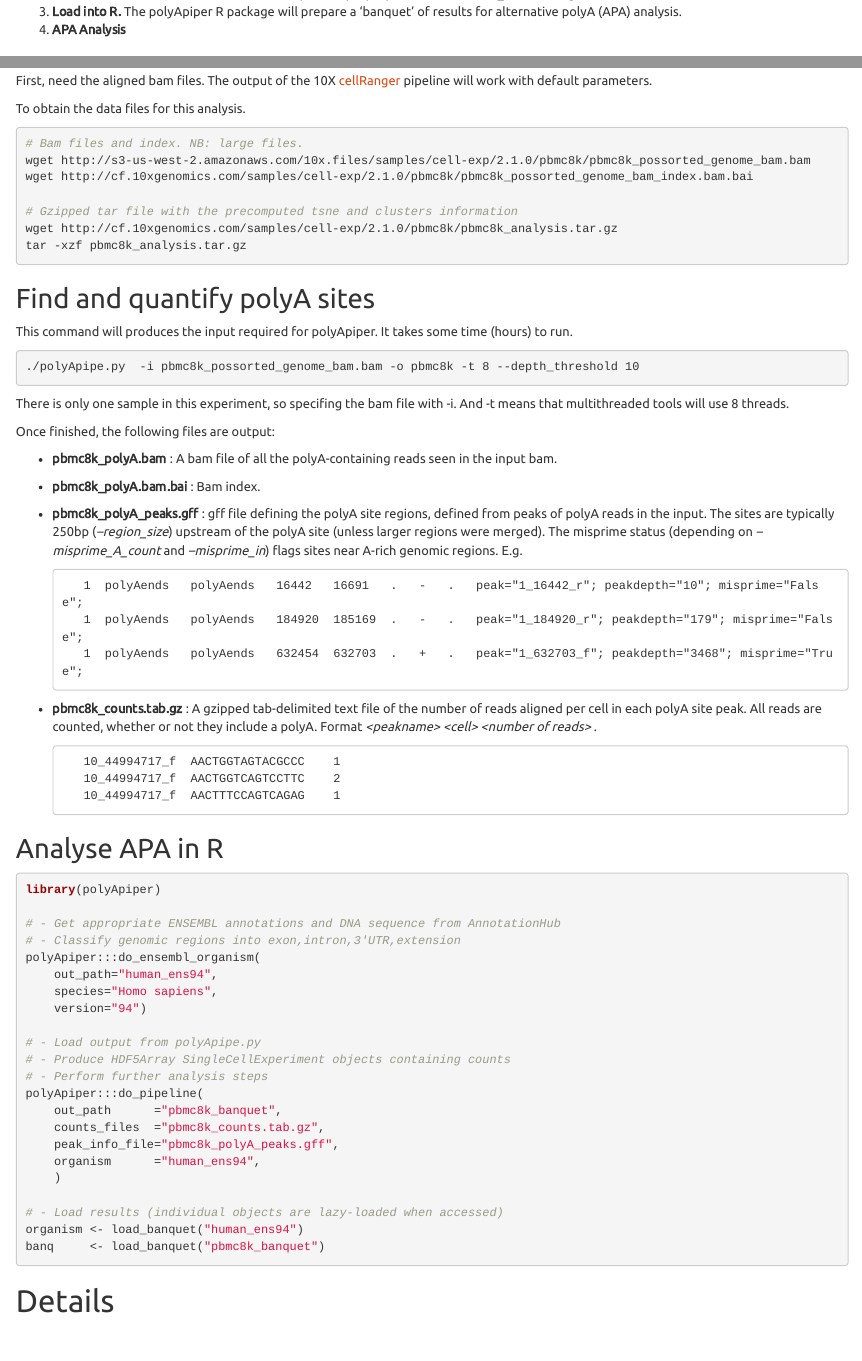
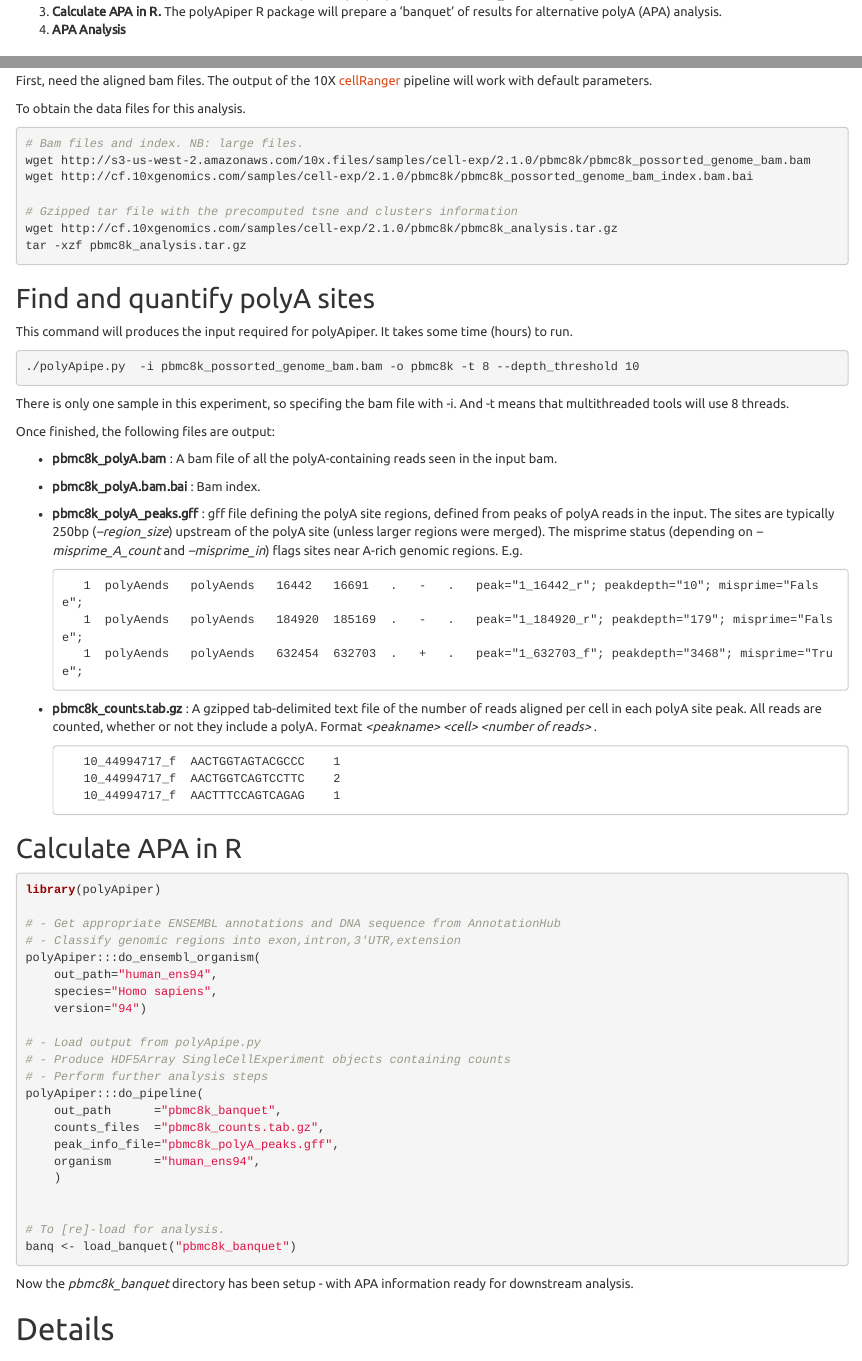
Before and after one commit to MonashBioinformaticsPlatform/polyApipe, an R Markdown document (doco/polyApipe_doco.Rmd): the page in a window 1100 px wide, from 870 px down, and a second part further down, joined at a grey line. Rendered offline with R 4.5, knitr and Pandoc, with nearby package versions; a font, style sheet, LaTeX package, included part or bibliography that could not be used is replaced or left out.

Commit message:
doco update

````diff
--- a/doco/polyApipe_doco.Rmd
+++ b/doco/polyApipe_doco.Rmd
@@ -41,7 +41,7 @@ data for loading into R as follows;
    This step uses featureCounts [@Liao2014] and UMI-tools [@Smith2017] to count
    cells per feature using the uncorrected UMI tags (and corrected cell barcodes).
    There will be one file per sample / input bam, saved as *_counts.tab.gz.
-3. **Load into R. ** The polyApiper R package will prepare a 'banquet' of results for alternative polyA (APA) analysis.
+3. **Calculate APA in R. ** The polyApiper R package will prepare a 'banquet' of results for alternative polyA (APA) analysis.
 4. **APA Analysis**
 
 
@@ -120,7 +120,7 @@ Format _\<peakname\> \<cell\> \<number of reads\>_ .
 
 
 
-## Analyse APA in R
+## Calculate APA in R
 
 ```{r eval=FALSE}
 library(polyApiper)
@@ -142,11 +142,13 @@ polyApiper:::do_pipeline(
     organism      ="human_ens94",
     )
 
-# - Load results (individual objects are lazy-loaded when accessed)
-organism <- load_banquet("human_ens94")
-banq     <- load_banquet("pbmc8k_banquet")
 
+# To [re]-load for analysis.
+banq <- load_banquet("pbmc8k_banquet")
 ```
+
+Now the _pbmc8k_banquet_ directory has been setup - with APA information ready for
+downstream analysis.
 
 
 
````
